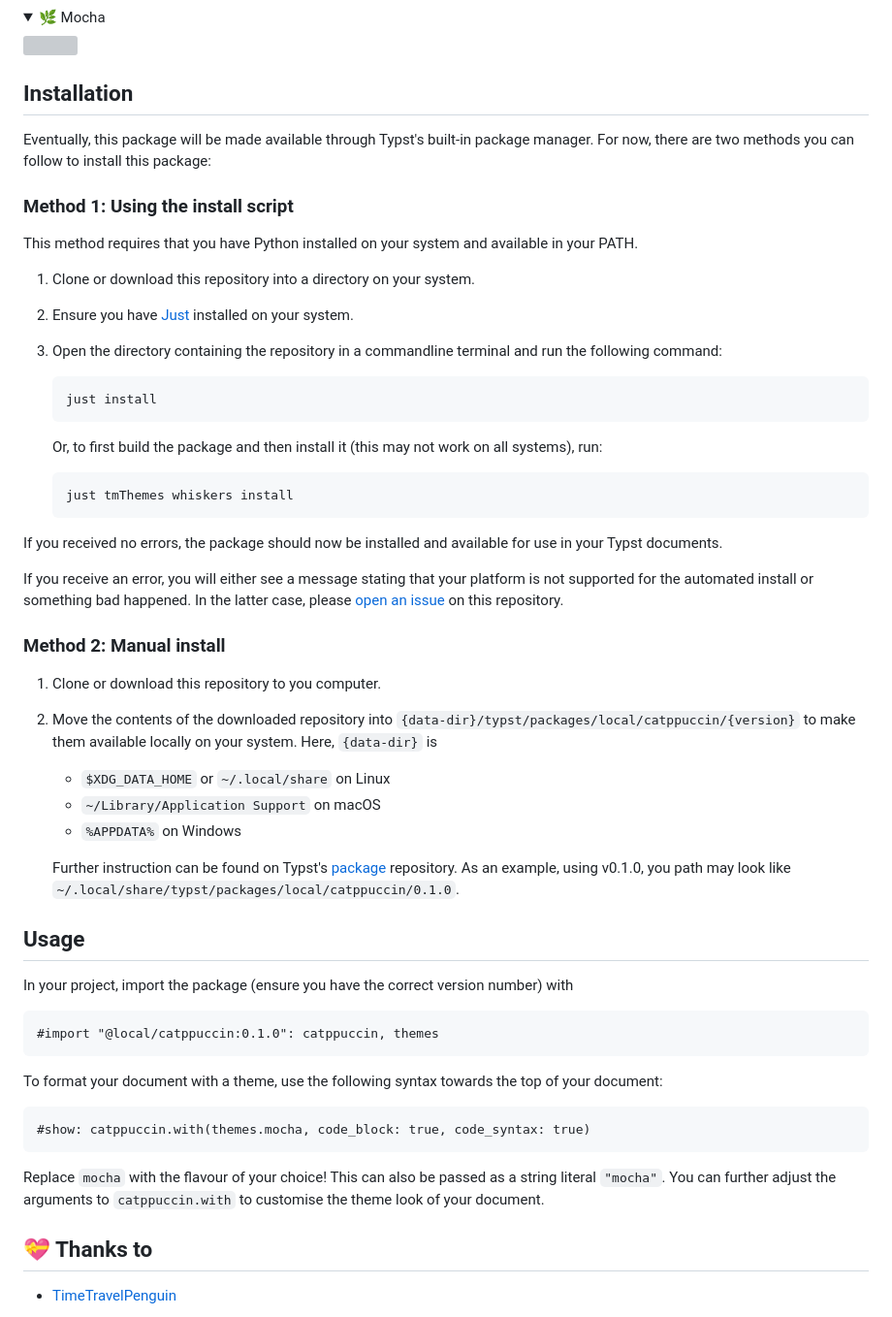
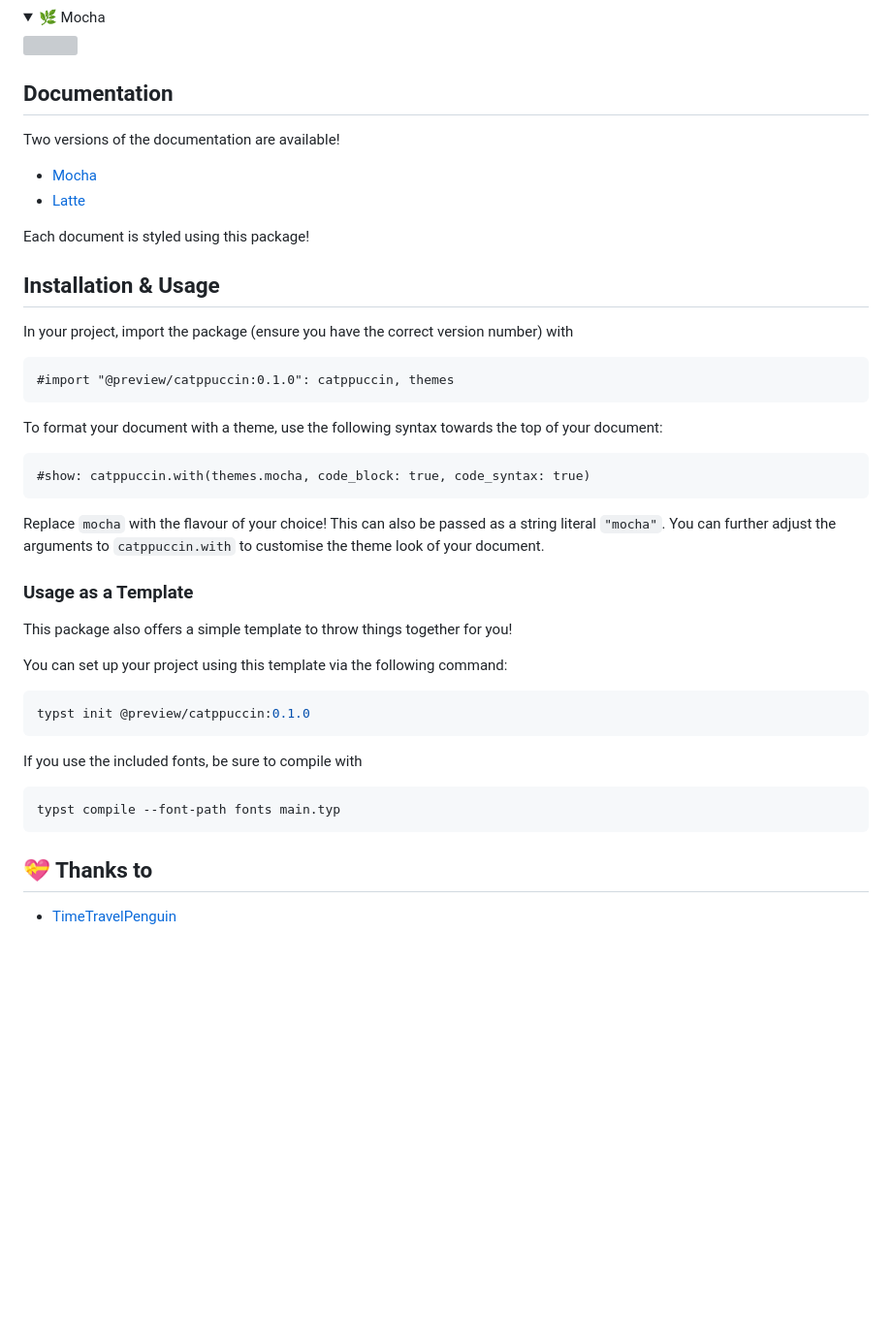
Before and after one commit to catppuccin/typst, a Markdown page: README.md, the part around the change. Shown at 97% size. GitHub-like rendering; folded sections open; blank space fills up the shorter version; grey boxes are pictures that could not be loaded.

Commit message:
refactor: updated README to display up-to-date `@preview` installation and usage

````diff
--- a/README.md
+++ b/README.md
@@ -34,49 +34,21 @@
 <img src="https://raw.githubusercontent.com/catppuccin/typst/main/assets/previews/mocha.webp"/>
 </details>
 
-## Installation
+## Documentation
 
-Eventually, this package will be made available through Typst's built-in package manager. For now, there are two methods you can follow to install this package:
+Two versions of the documentation are available!
 
-### Method 1: Using the install script
+- [Mocha](./manual/manual_mocha.pdf)
+- [Latte](./manual/manual_latte.pdf)
 
-This method requires that you have Python installed on your system and available in your PATH.
+Each document is styled using this package!
 
-1. Clone or download this repository into a directory on your system.
-2. Ensure you have [Just](https://github.com/casey/just) installed on your system.
-3. Open the directory containing the repository in a commandline terminal and run the following command:
-
-   ```sh
-   just install
-   ```
-
-   Or, to first build the package and then install it (this may not work on all systems), run:
-
-   ```sh
-   just tmThemes whiskers install
-   ```
-
-If you received no errors, the package should now be installed and available for use in your Typst documents.
-
-If you receive an error, you will either see a message stating that your platform is not supported for the automated install or something bad happened. In the latter case, please [open an issue](https://github.com/catppuccin/typst/issues/new?assignees=&labels=bug&template=bug.yaml) on this repository.
-
-### Method 2: Manual install
-
-1. Clone or download this repository to you computer.
-2. Move the contents of the downloaded repository into `{data-dir}/typst/packages/local/catppuccin/{version}` to make them available locally on your system. Here, `{data-dir}` is
-
-   - `$XDG_DATA_HOME` or `~/.local/share` on Linux
-   - `~/Library/Application Support` on macOS
-   - `%APPDATA%` on Windows
-
-   Further instruction can be found on Typst's [package](https://github.com/typst/packages?tab=readme-ov-file#local-packages) repository. As an example, using v0.1.0, you path may look like `~/.local/share/typst/packages/local/catppuccin/0.1.0`.
-
-## Usage
+## Installation & Usage
 
 In your project, import the package (ensure you have the correct version number) with
 
 ```typst
-#import "@local/catppuccin:0.1.0": catppuccin, themes
+#import "@preview/catppuccin:0.1.0": catppuccin, themes
 ```
 
 To format your document with a theme, use the following syntax towards the top of your document:
@@ -86,6 +58,22 @@ To format your document with a theme, use the following syntax towards the top o
 ```
 
 Replace `mocha` with the flavour of your choice! This can also be passed as a string literal `"mocha"`. You can further adjust the arguments to `catppuccin.with` to customise the theme look of your document.
+
+### Usage as a Template
+
+This package also offers a simple template to throw things together for you!
+
+You can set up your project using this template via the following command:
+
+```sh
+typst init @preview/catppuccin:0.1.0
+```
+
+If you use the included fonts, be sure to compile with
+
+```sh
+typst compile --font-path fonts main.typ
+```
 
 ## 💝 Thanks to
 
````
